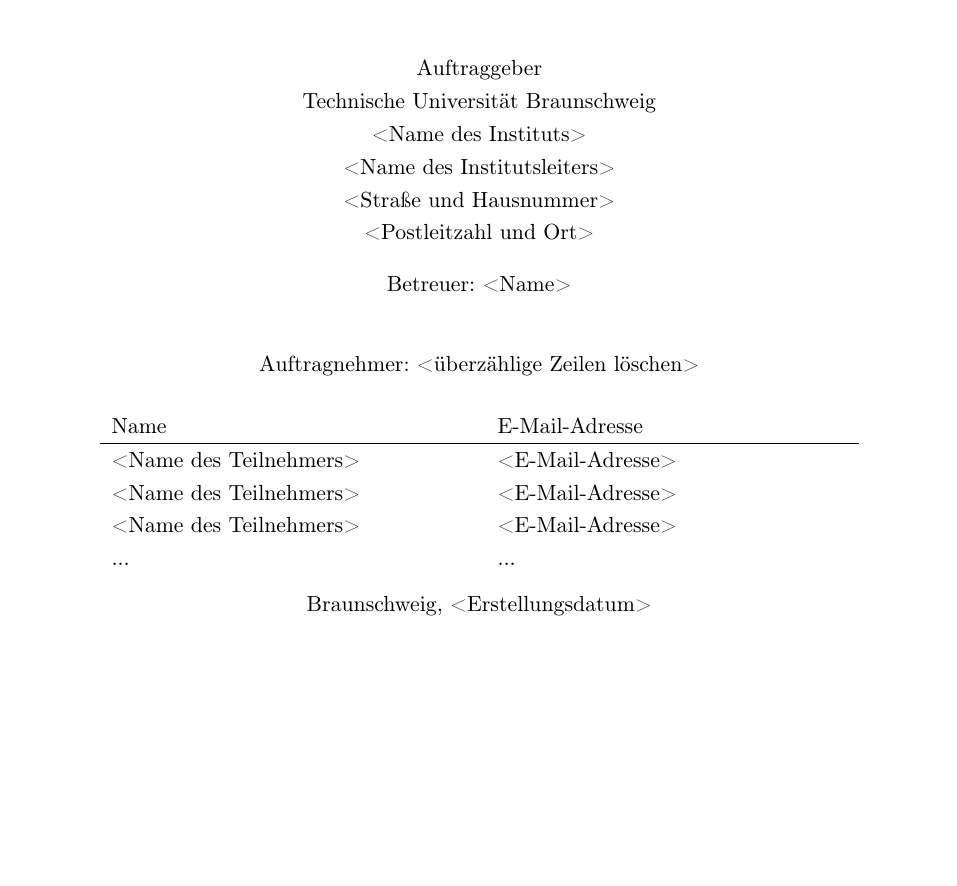
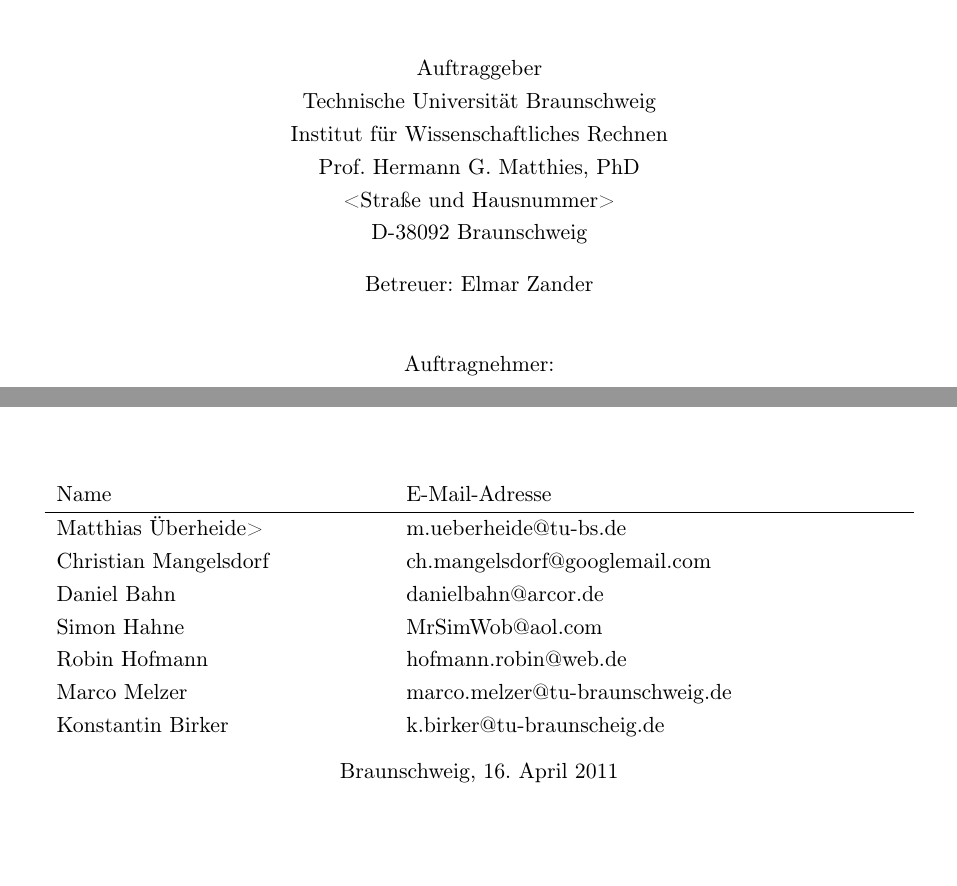
Before and after one commit to WiReSEP/Rollercoaster2011, a LaTeX document (templates/TemplatePflichtenheftLatex/Latex/TemplatePflichtenheft.tex, which reads templates/TemplatePflichtenheftLatex/Latex/titelseite.tex): part of page 1 of 18 before the commit and two parts of pages 1 and 2 of 19 after it, the two joined at a grey line, cut so that both start at the same text, the shorter picture padded with empty space. Compiled offline with pdfLaTeX; an older LaTeX class or package is replaced by its successor.

Commit message:
E-Mail-adressen hinzugefügt, aber nicht sortiert Straßenname des Instituts wusste ich nicht Umlaute werden im Titel noch nicht richtig angezeigt ->siehe dazu auch newComments.tex -Robin
Signed-off-by: unknown <Robin@.(none)>

```diff
--- a/templates/TemplatePflichtenheftLatex/Latex/titelseite.tex
+++ b/templates/TemplatePflichtenheftLatex/Latex/titelseite.tex
@@ -30,14 +30,14 @@
 %----Daten des Auftraggebers
 Auftraggeber\\
 Technische Universität Braunschweig\\
-<Name des Instituts>\\
-<Name des Institutsleiters>\\
+Institut für Wissenschaftliches Rechnen\\
+Prof. Hermann G. Matthies, PhD\\
 <Straße und Hausnummer>\\
-<Postleitzahl und Ort>\\[2ex]
-Betreuer: <Name>\\[5ex]
+D-38092 Braunschweig\\[2ex]
+Betreuer: Elmar Zander\\[5ex]
 
 % ----Tabelle der Praktikumsteilnehmer------------------------------------------
-Auftragnehmer: <überzählige Zeilen löschen>\\
+Auftragnehmer: \\
 
 \begin{tabular}{l<{\hspace{20mm}} l<{\hspace{30mm}}}\\
   Name                   &   E-Mail-Adresse\\      % Zeilenüberschift
@@ -45,14 +45,17 @@
   \hline                    % Linie unterhalb der Zeilenüberschrift
 
   %----Nachfolgend alle Namen und E-Mail-Adressen der Teilnehmer einfügen
-  <Name des Teilnehmers> &  <E-Mail-Adresse>\\
-  <Name des Teilnehmers> &  <E-Mail-Adresse>\\
-  <Name des Teilnehmers> &  <E-Mail-Adresse>\\
-  ...                    &  ...
+  Matthias Überheide> &  m.ueberheide@tu-bs.de\\
+  Christian Mangelsdorf &  ch.mangelsdorf@googlemail.com\\
+	Daniel Bahn & danielbahn@arcor.de\\
+	Simon Hahne & MrSimWob@aol.com\\
+	Robin Hofmann & hofmann.robin@web.de\\
+	Marco Melzer & marco.melzer@tu-braunschweig.de\\
+	Konstantin Birker & k.birker@tu-braunscheig.de\\
 
 \end{tabular}\\[2ex]
 
-Braunschweig, <Erstellungsdatum>
+Braunschweig, \today
 
 \end{center}
 \end{titlepage}
```
